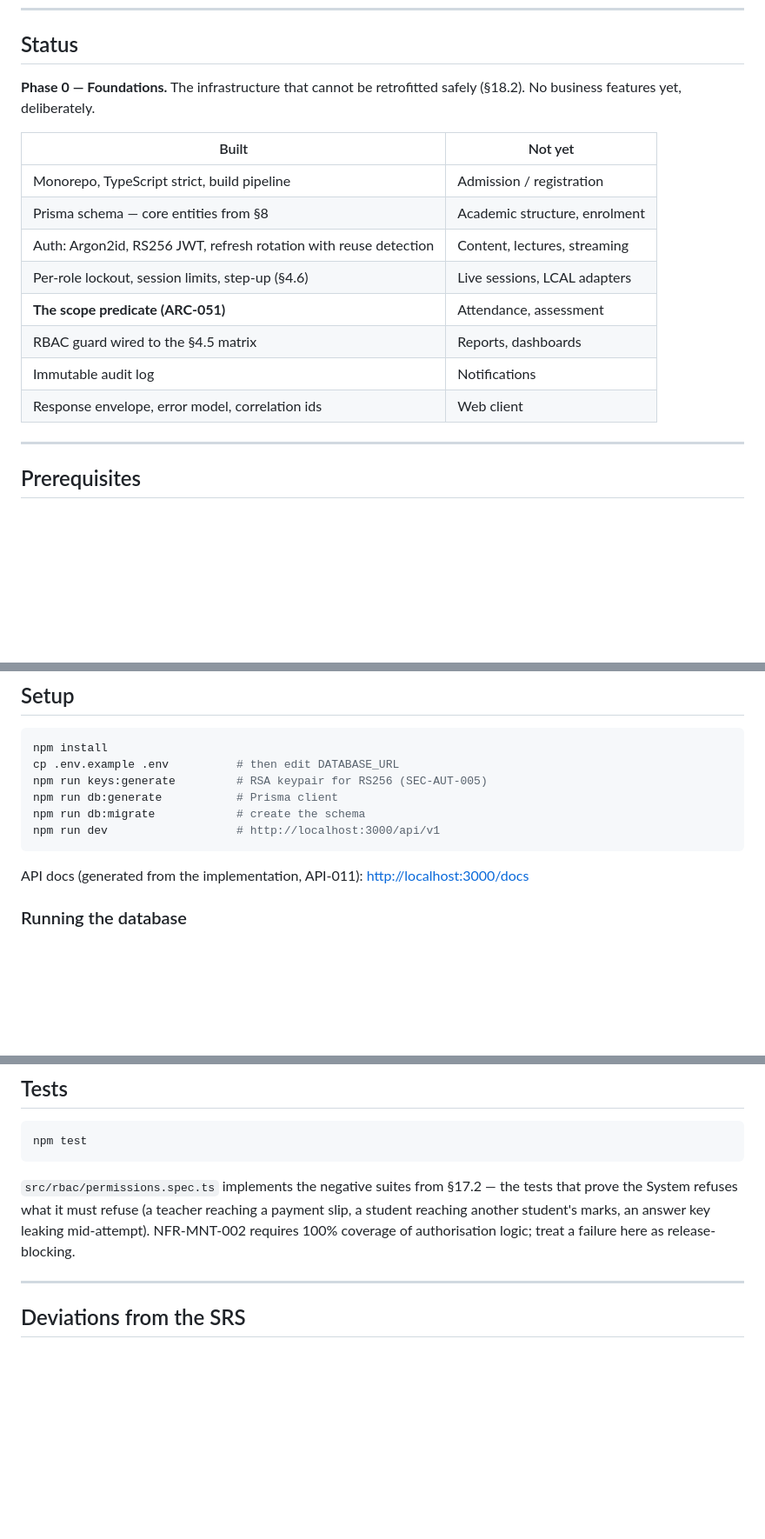
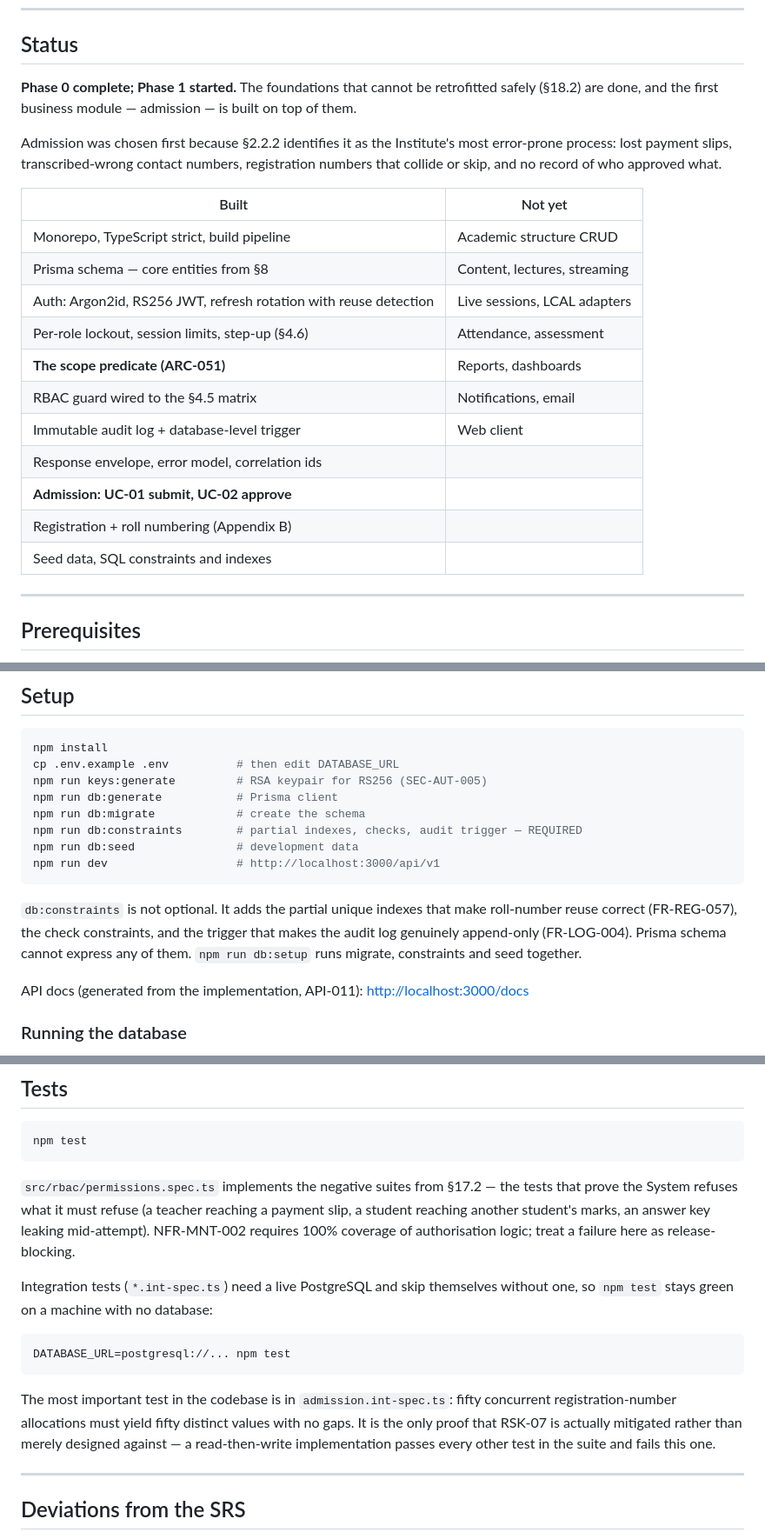
Before and after one commit to hamzahabib2024/lms_prepreneurship, a Markdown page: README.md, 3 parts joined by grey strips. Shown at 87% size. Drawn GitHub-style; blank space fills up the shorter version.

Commit message:
docs: record Phase 1 start and the mandatory constraints step
Updates status now that admission is built, and documents db:constraints as
a required setup step rather than an optional extra. Skipping it produces a
system that works in development and corrupts roll numbers in production,
because the partial unique indexes that make reuse correct simply are not
there.

Also explains why the concurrency test matters, so a future maintainer does
not delete it as slow.

````diff
--- a/README.md
+++ b/README.md
@@ -10,19 +10,27 @@ first: if the code and the SRS disagree, one of them is a defect.
 
 ## Status
 
-**Phase 0 — Foundations.** The infrastructure that cannot be retrofitted safely
-(§18.2). No business features yet, deliberately.
+**Phase 0 complete; Phase 1 started.** The foundations that cannot be
+retrofitted safely (§18.2) are done, and the first business module — admission
+— is built on top of them.
+
+Admission was chosen first because §2.2.2 identifies it as the Institute's most
+error-prone process: lost payment slips, transcribed-wrong contact numbers,
+registration numbers that collide or skip, and no record of who approved what.
 
 | Built | Not yet |
 |---|---|
-| Monorepo, TypeScript strict, build pipeline | Admission / registration |
-| Prisma schema — core entities from §8 | Academic structure, enrolment |
-| Auth: Argon2id, RS256 JWT, refresh rotation with reuse detection | Content, lectures, streaming |
-| Per-role lockout, session limits, step-up (§4.6) | Live sessions, LCAL adapters |
-| **The scope predicate (ARC-051)** | Attendance, assessment |
-| RBAC guard wired to the §4.5 matrix | Reports, dashboards |
-| Immutable audit log | Notifications |
-| Response envelope, error model, correlation ids | Web client |
+| Monorepo, TypeScript strict, build pipeline | Academic structure CRUD |
+| Prisma schema — core entities from §8 | Content, lectures, streaming |
+| Auth: Argon2id, RS256 JWT, refresh rotation with reuse detection | Live sessions, LCAL adapters |
+| Per-role lockout, session limits, step-up (§4.6) | Attendance, assessment |
+| **The scope predicate (ARC-051)** | Reports, dashboards |
+| RBAC guard wired to the §4.5 matrix | Notifications, email |
+| Immutable audit log + database-level trigger | Web client |
+| Response envelope, error model, correlation ids | |
+| **Admission: UC-01 submit, UC-02 approve** | |
+| Registration + roll numbering (Appendix B) | |
+| Seed data, SQL constraints and indexes | |
 
 ---
 
@@ -41,8 +49,16 @@ cp .env.example .env          # then edit DATABASE_URL
 npm run keys:generate         # RSA keypair for RS256 (SEC-AUT-005)
 npm run db:generate           # Prisma client
 npm run db:migrate            # create the schema
+npm run db:constraints        # partial indexes, checks, audit trigger — REQUIRED
+npm run db:seed               # development data
 npm run dev                   # http://localhost:3000/api/v1
 ```
+
+`db:constraints` is not optional. It adds the partial unique indexes that make
+roll-number reuse correct (FR-REG-057), the check constraints, and the trigger
+that makes the audit log genuinely append-only (FR-LOG-004). Prisma schema
+cannot express any of them. `npm run db:setup` runs migrate, constraints and
+seed together.
 
 API docs (generated from the implementation, API-011): <http://localhost:3000/docs>
 
@@ -128,6 +144,19 @@ payment slip, a student reaching another student's marks, an answer key leaking
 mid-attempt). NFR-MNT-002 requires 100% coverage of authorisation logic; treat a
 failure here as release-blocking.
 
+Integration tests (`*.int-spec.ts`) need a live PostgreSQL and skip themselves
+without one, so `npm test` stays green on a machine with no database:
+
+```bash
+DATABASE_URL=postgresql://... npm test
+```
+
+The most important test in the codebase is in `admission.int-spec.ts`: fifty
+concurrent registration-number allocations must yield fifty distinct values
+with no gaps. It is the only proof that RSK-07 is actually mitigated rather
+than merely designed against — a read-then-write implementation passes every
+other test in the suite and fails this one.
+
 ---
 
 ## Deviations from the SRS
````
